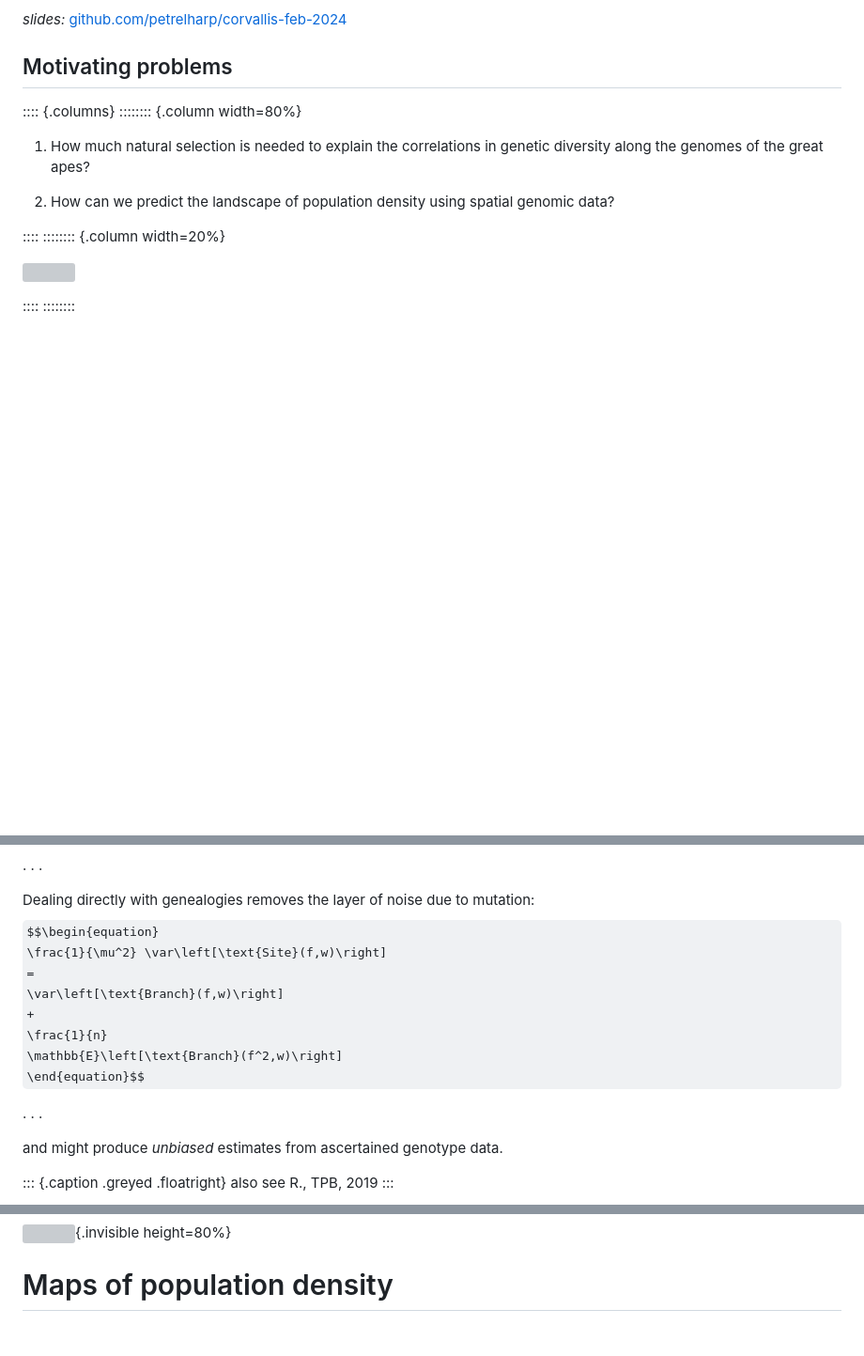
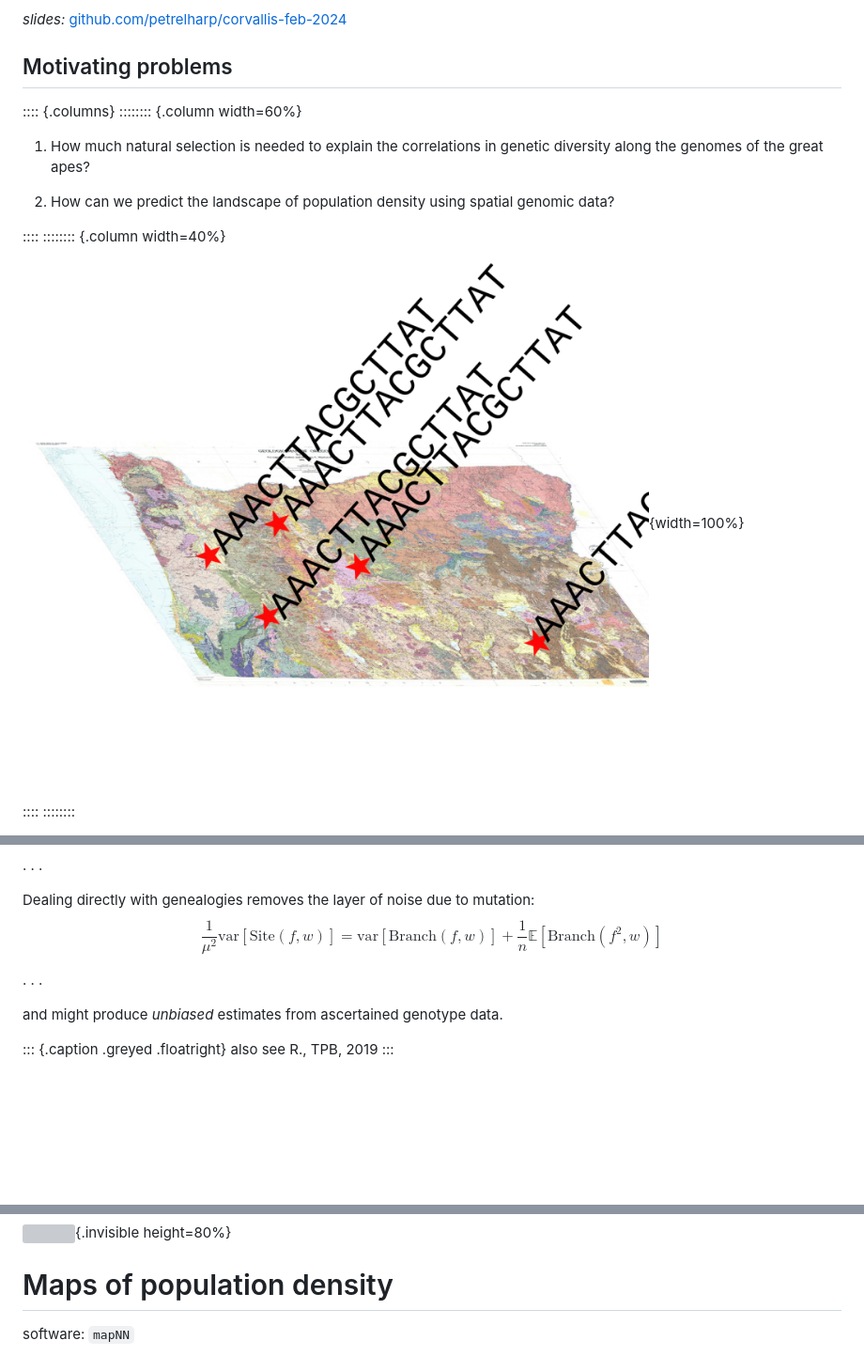
Before and after one commit to petrelharp/corvallis-feb-2024, a Markdown page: corvallis-feb-2024.md, 3 parts joined by grey strips. Shown: that part at 94% size. Rendered like a GitHub page; pictures changed too: figs/map_w_genomes.png (added); some formulas as TeX source; blank space fills up the shorter version; grey boxes are pictures that could not be loaded.

```diff
--- a/corvallis-feb-2024.md
+++ b/corvallis-feb-2024.md
@@ -27,7 +27,7 @@ and continue to make important contributions to their communities, to the UO, to
 ## Motivating problems
 
 :::: {.columns}
-:::::::: {.column width=80%}
+:::::::: {.column width=60%}
 
 1. How much natural selection is needed to explain the correlations in genetic diversity
     along the genomes of the great apes?
@@ -36,9 +36,9 @@ and continue to make important contributions to their communities, to the UO, to
     using spatial genomic data?
 
 ::::
-:::::::: {.column width=20%}
+:::::::: {.column width=40%}
 
-![](figs/modeling_empty.png)
+![](figs/map_w_genomes.png){width=100%}
 
 ::::
 ::::::::
@@ -667,9 +671,9 @@ $$\begin{equation}
 Dealing directly with genealogies
 removes the layer of noise due to mutation:
 $$\begin{equation}
-    \frac{1}{\mu^2} \var\left[\text{Site}(f,w)\right]
+    \frac{1}{\mu^2} \text{var}\left[\text{Site}(f,w)\right]
     =
-    \var\left[\text{Branch}(f,w)\right]
+    \text{var}\left[\text{Branch}(f,w)\right]
     +
     \frac{1}{n}
     \mathbb{E}\left[\text{Branch}(f^2,w)\right]
@@ -982,4 +986,7 @@ $$ \vphantom{ d_{xy} = \pi_\text{anc} \nearrow + \mu T_\text{MRCA} \searrow } $$
 
 # Maps of population density
 
+software: `mapNN`
+
+
 ::: {.caption .floatright}
```
Also changed, not shown: other parts of corvallis-feb-2024.md (+11 -2 lines), 2 other files.
